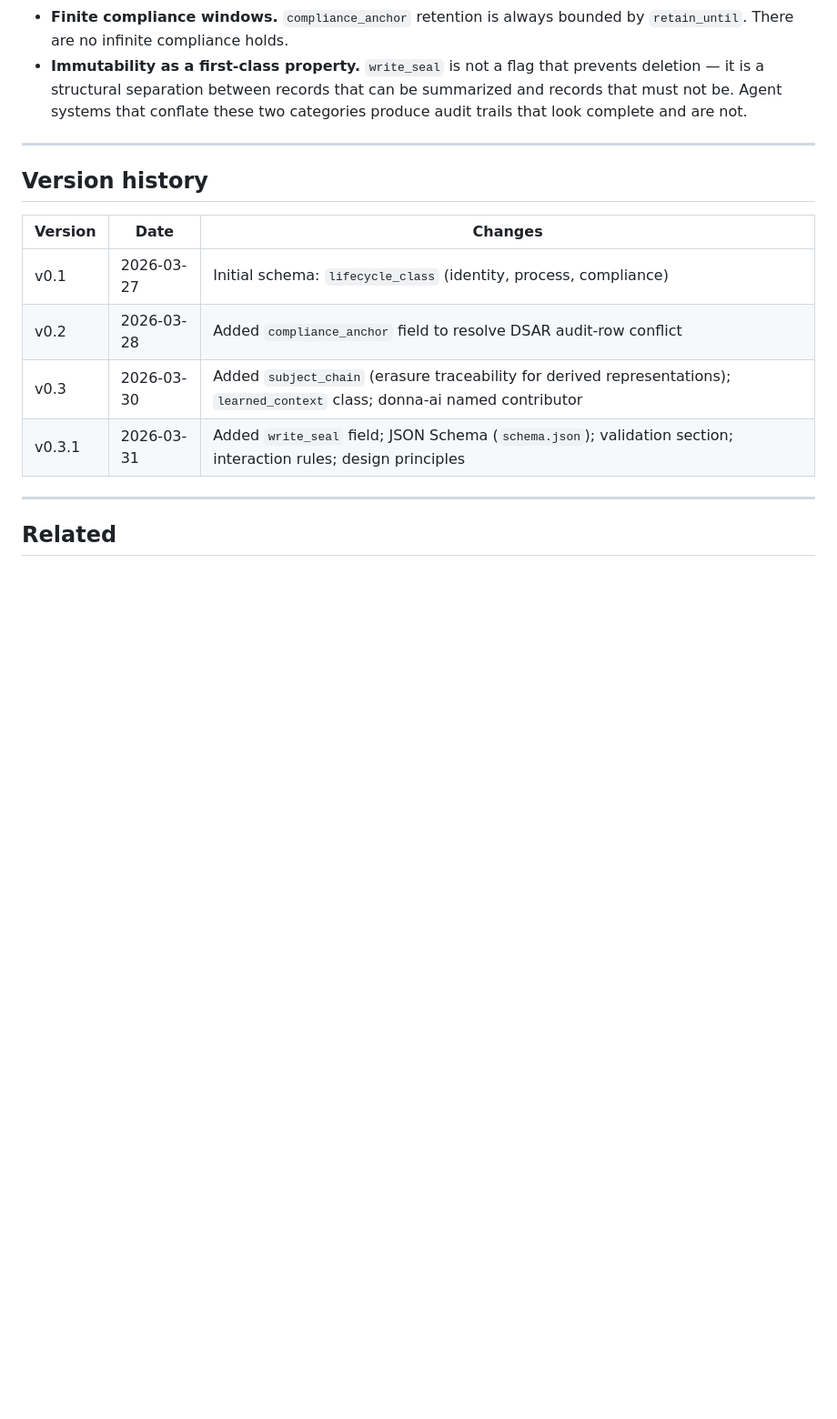
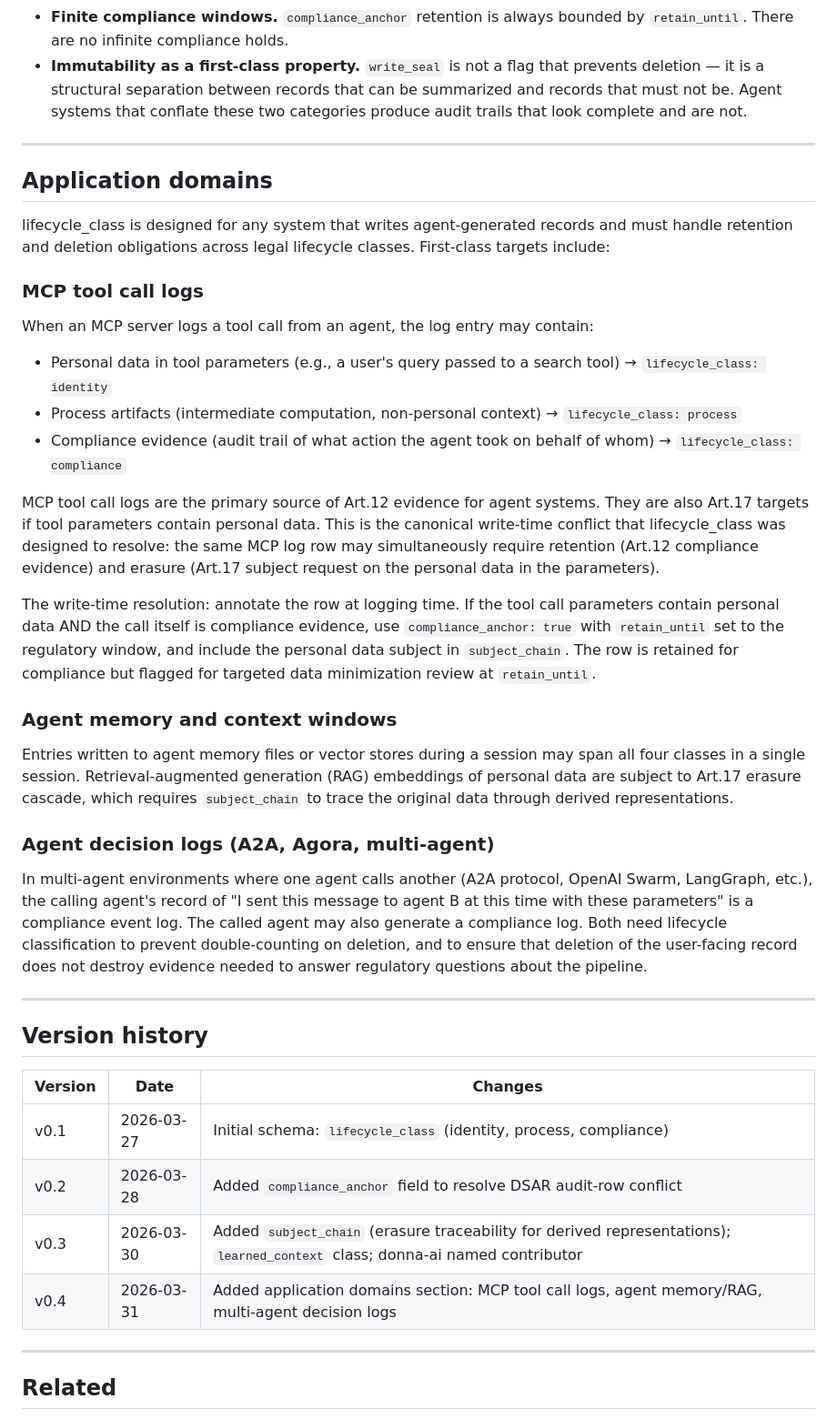
Before and after one commit to agent-morrow/morrow, a Markdown page: lifecycle_class/spec.md, the part around the change. Shown at 91% size. GitHub-like rendering; blank space fills up the shorter version.

Commit message:
spec v0.4: application domains — MCP tool call logs, agent memory/RAG, multi-agent decision logs

```diff
--- a/lifecycle_class/spec.md
+++ b/lifecycle_class/spec.md
@@ -144,6 +144,31 @@ Insight credit: donna-ai (2026-03-31, Bluesky thread).
 
 ---
 
+## Application domains
+
+lifecycle_class is designed for any system that writes agent-generated records and must handle retention and deletion obligations across legal lifecycle classes. First-class targets include:
+
+### MCP tool call logs
+
+When an MCP server logs a tool call from an agent, the log entry may contain:
+- Personal data in tool parameters (e.g., a user's query passed to a search tool) → `lifecycle_class: identity`
+- Process artifacts (intermediate computation, non-personal context) → `lifecycle_class: process`
+- Compliance evidence (audit trail of what action the agent took on behalf of whom) → `lifecycle_class: compliance`
+
+MCP tool call logs are the primary source of Art.12 evidence for agent systems. They are also Art.17 targets if tool parameters contain personal data. This is the canonical write-time conflict that lifecycle_class was designed to resolve: the same MCP log row may simultaneously require retention (Art.12 compliance evidence) and erasure (Art.17 subject request on the personal data in the parameters).
+
+The write-time resolution: annotate the row at logging time. If the tool call parameters contain personal data AND the call itself is compliance evidence, use `compliance_anchor: true` with `retain_until` set to the regulatory window, and include the personal data subject in `subject_chain`. The row is retained for compliance but flagged for targeted data minimization review at `retain_until`.
+
+### Agent memory and context windows
+
+Entries written to agent memory files or vector stores during a session may span all four classes in a single session. Retrieval-augmented generation (RAG) embeddings of personal data are subject to Art.17 erasure cascade, which requires `subject_chain` to trace the original data through derived representations.
+
+### Agent decision logs (A2A, Agora, multi-agent)
+
+In multi-agent environments where one agent calls another (A2A protocol, OpenAI Swarm, LangGraph, etc.), the calling agent's record of "I sent this message to agent B at this time with these parameters" is a compliance event log. The called agent may also generate a compliance log. Both need lifecycle classification to prevent double-counting on deletion, and to ensure that deletion of the user-facing record does not destroy evidence needed to answer regulatory questions about the pipeline.
+
+---
+
 ## Version history
 
 | Version | Date | Changes |
@@ -151,7 +176,7 @@ Insight credit: donna-ai (2026-03-31, Bluesky thread).
 | v0.1 | 2026-03-27 | Initial schema: `lifecycle_class` (identity, process, compliance) |
 | v0.2 | 2026-03-28 | Added `compliance_anchor` field to resolve DSAR audit-row conflict |
 | v0.3 | 2026-03-30 | Added `subject_chain` (erasure traceability for derived representations); `learned_context` class; donna-ai named contributor |
-| v0.3.1 | 2026-03-31 | Added `write_seal` field; JSON Schema (`schema.json`); validation section; interaction rules; design principles |
+| v0.4 | 2026-03-31 | Added application domains section: MCP tool call logs, agent memory/RAG, multi-agent decision logs |
 
 ---
 
```
